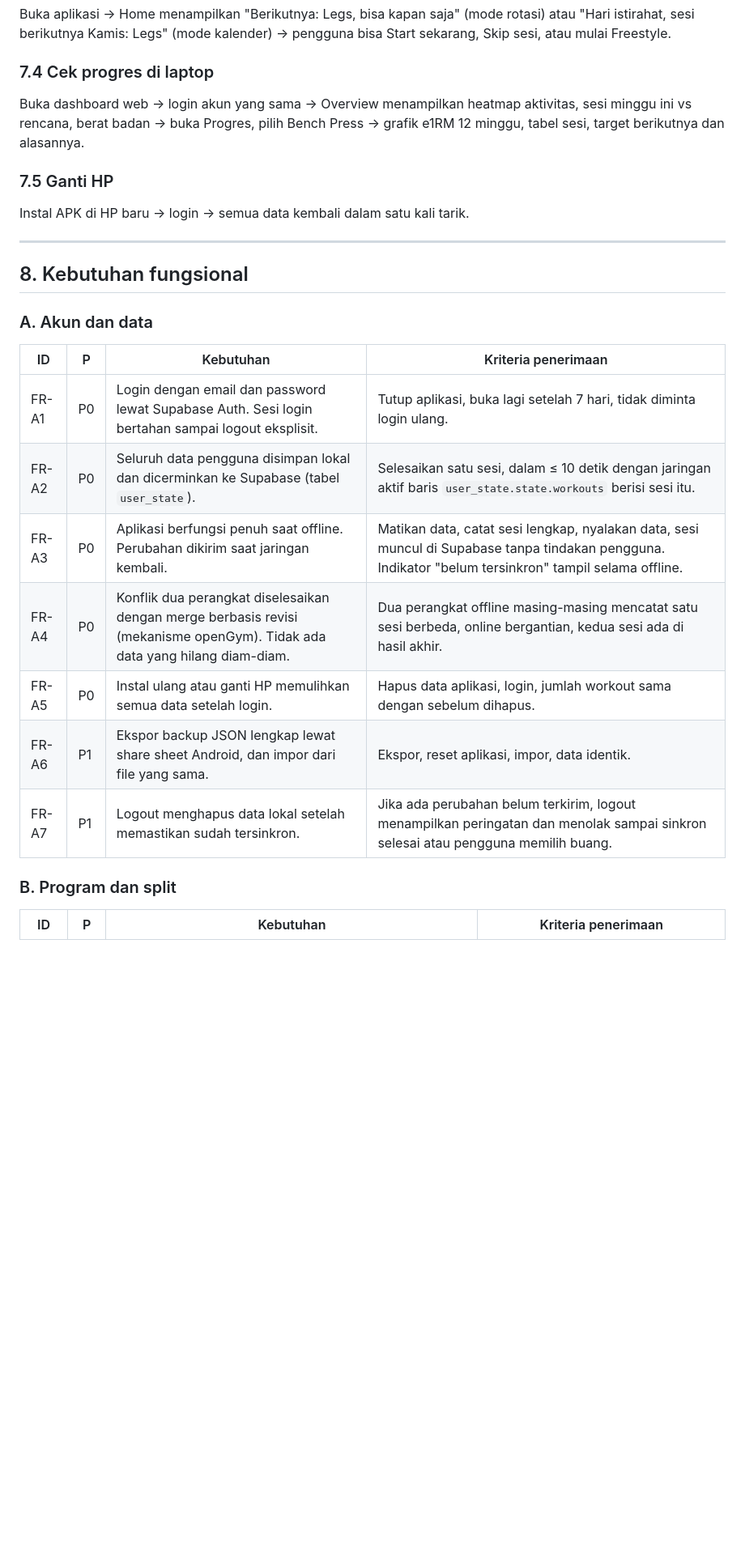
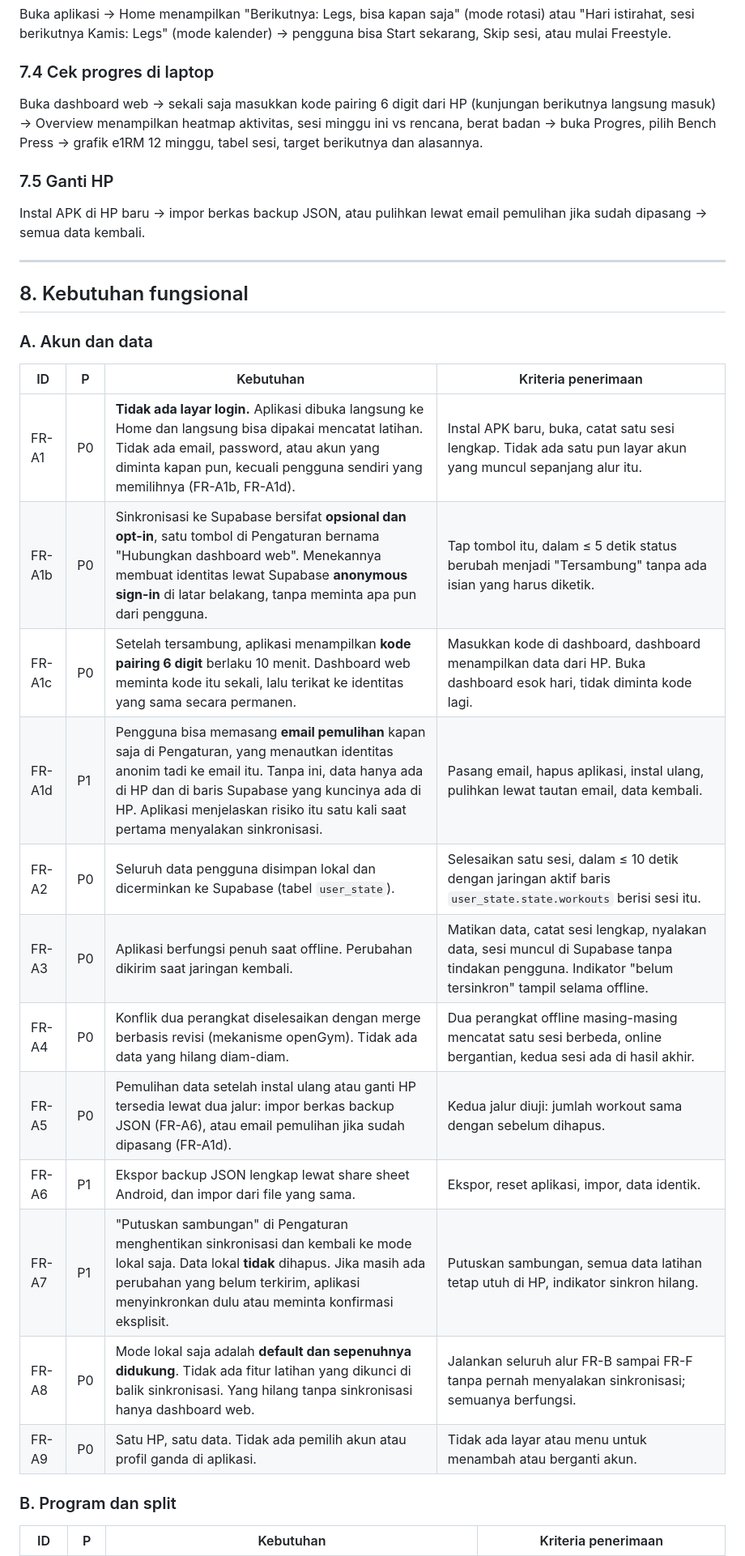
Before and after one commit to harezadmm/GymApps, a Markdown page: docs/PRD.md, the part around one of its changes. Shown at 81% size. Rendered like a GitHub page; blank space fills up the shorter version.

```diff
--- a/docs/PRD.md
+++ b/docs/PRD.md
@@ -115,10 +115,10 @@ Buka aplikasi → Home menampilkan "Sesi berikutnya: Pull, jatuh tempo hari ini"
 Buka aplikasi → Home menampilkan "Berikutnya: Legs, bisa kapan saja" (mode rotasi) atau "Hari istirahat, sesi berikutnya Kamis: Legs" (mode kalender) → pengguna bisa Start sekarang, Skip sesi, atau mulai Freestyle.
 
 ### 7.4 Cek progres di laptop
-Buka dashboard web → login akun yang sama → Overview menampilkan heatmap aktivitas, sesi minggu ini vs rencana, berat badan → buka Progres, pilih Bench Press → grafik e1RM 12 minggu, tabel sesi, target berikutnya dan alasannya.
+Buka dashboard web → sekali saja masukkan kode pairing 6 digit dari HP (kunjungan berikutnya langsung masuk) → Overview menampilkan heatmap aktivitas, sesi minggu ini vs rencana, berat badan → buka Progres, pilih Bench Press → grafik e1RM 12 minggu, tabel sesi, target berikutnya dan alasannya.
 
 ### 7.5 Ganti HP
-Instal APK di HP baru → login → semua data kembali dalam satu kali tarik.
+Instal APK di HP baru → impor berkas backup JSON, atau pulihkan lewat email pemulihan jika sudah dipasang → semua data kembali.
 
 ---
 
@@ -128,13 +128,18 @@ Instal APK di HP baru → login → semua data kembali dalam satu kali tarik.
 
 | ID | P | Kebutuhan | Kriteria penerimaan |
 |---|---|---|---|
-| FR-A1 | P0 | Login dengan email dan password lewat Supabase Auth. Sesi login bertahan sampai logout eksplisit. | Tutup aplikasi, buka lagi setelah 7 hari, tidak diminta login ulang. |
+| FR-A1 | P0 | **Tidak ada layar login.** Aplikasi dibuka langsung ke Home dan langsung bisa dipakai mencatat latihan. Tidak ada email, password, atau akun yang diminta kapan pun, kecuali pengguna sendiri yang memilihnya (FR-A1b, FR-A1d). | Instal APK baru, buka, catat satu sesi lengkap. Tidak ada satu pun layar akun yang muncul sepanjang alur itu. |
+| FR-A1b | P0 | Sinkronisasi ke Supabase bersifat **opsional dan opt-in**, satu tombol di Pengaturan bernama "Hubungkan dashboard web". Menekannya membuat identitas lewat Supabase **anonymous sign-in** di latar belakang, tanpa meminta apa pun dari pengguna. | Tap tombol itu, dalam ≤ 5 detik status berubah menjadi "Tersambung" tanpa ada isian yang harus diketik. |
+| FR-A1c | P0 | Setelah tersambung, aplikasi menampilkan **kode pairing 6 digit** berlaku 10 menit. Dashboard web meminta kode itu sekali, lalu terikat ke identitas yang sama secara permanen. | Masukkan kode di dashboard, dashboard menampilkan data dari HP. Buka dashboard esok hari, tidak diminta kode lagi. |
+| FR-A1d | P1 | Pengguna bisa memasang **email pemulihan** kapan saja di Pengaturan, yang menautkan identitas anonim tadi ke email itu. Tanpa ini, data hanya ada di HP dan di baris Supabase yang kuncinya ada di HP. Aplikasi menjelaskan risiko itu satu kali saat pertama menyalakan sinkronisasi. | Pasang email, hapus aplikasi, instal ulang, pulihkan lewat tautan email, data kembali. |
 | FR-A2 | P0 | Seluruh data pengguna disimpan lokal dan dicerminkan ke Supabase (tabel `user_state`). | Selesaikan satu sesi, dalam ≤ 10 detik dengan jaringan aktif baris `user_state.state.workouts` berisi sesi itu. |
 | FR-A3 | P0 | Aplikasi berfungsi penuh saat offline. Perubahan dikirim saat jaringan kembali. | Matikan data, catat sesi lengkap, nyalakan data, sesi muncul di Supabase tanpa tindakan pengguna. Indikator "belum tersinkron" tampil selama offline. |
 | FR-A4 | P0 | Konflik dua perangkat diselesaikan dengan merge berbasis revisi (mekanisme openGym). Tidak ada data yang hilang diam-diam. | Dua perangkat offline masing-masing mencatat satu sesi berbeda, online bergantian, kedua sesi ada di hasil akhir. |
-| FR-A5 | P0 | Instal ulang atau ganti HP memulihkan semua data setelah login. | Hapus data aplikasi, login, jumlah workout sama dengan sebelum dihapus. |
+| FR-A5 | P0 | Pemulihan data setelah instal ulang atau ganti HP tersedia lewat dua jalur: impor berkas backup JSON (FR-A6), atau email pemulihan jika sudah dipasang (FR-A1d). | Kedua jalur diuji: jumlah workout sama dengan sebelum dihapus. |
 | FR-A6 | P1 | Ekspor backup JSON lengkap lewat share sheet Android, dan impor dari file yang sama. | Ekspor, reset aplikasi, impor, data identik. |
-| FR-A7 | P1 | Logout menghapus data lokal setelah memastikan sudah tersinkron. | Jika ada perubahan belum terkirim, logout menampilkan peringatan dan menolak sampai sinkron selesai atau pengguna memilih buang. |
+| FR-A7 | P1 | "Putuskan sambungan" di Pengaturan menghentikan sinkronisasi dan kembali ke mode lokal saja. Data lokal **tidak** dihapus. Jika masih ada perubahan yang belum terkirim, aplikasi menyinkronkan dulu atau meminta konfirmasi eksplisit. | Putuskan sambungan, semua data latihan tetap utuh di HP, indikator sinkron hilang. |
+| FR-A8 | P0 | Mode lokal saja adalah **default dan sepenuhnya didukung**. Tidak ada fitur latihan yang dikunci di balik sinkronisasi. Yang hilang tanpa sinkronisasi hanya dashboard web. | Jalankan seluruh alur FR-B sampai FR-F tanpa pernah menyalakan sinkronisasi; semuanya berfungsi. |
+| FR-A9 | P0 | Satu HP, satu data. Tidak ada pemilih akun atau profil ganda di aplikasi. | Tidak ada layar atau menu untuk menambah atau berganti akun. |
 
 ### B. Program dan split
 
```
Also changed, not shown: other parts of docs/PRD.md (+18 -5 lines), 1 other file.
